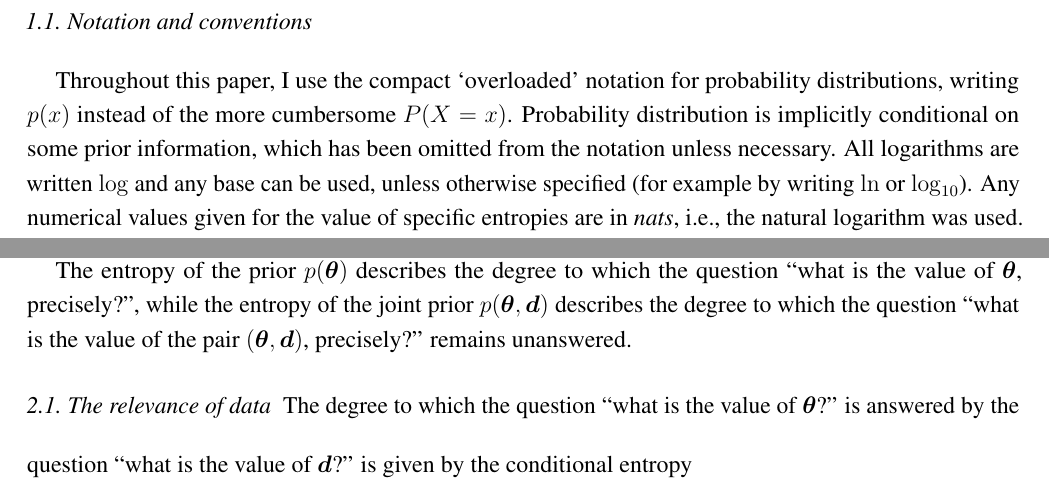
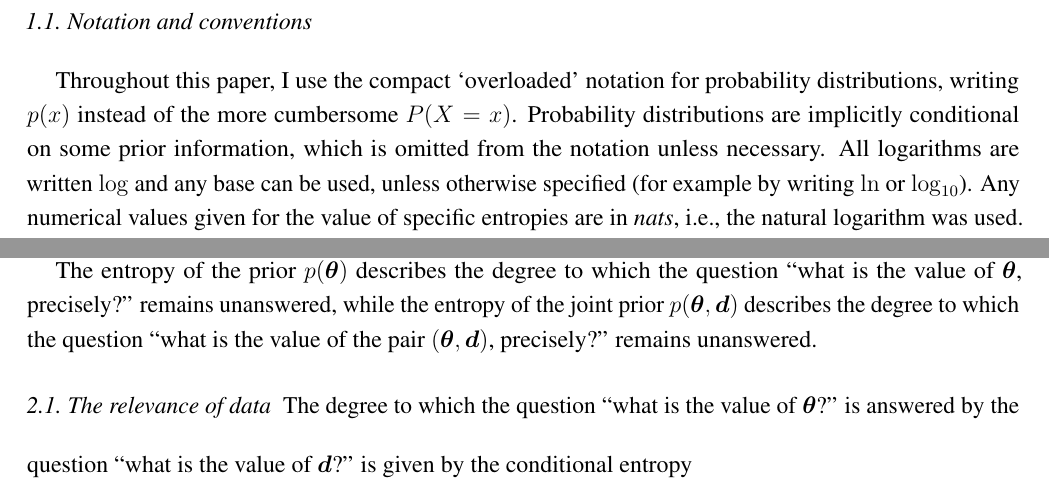
Before and after one commit to eggplantbren/InfoNest, a LaTeX paper (paper/ms.tex): two parts of page 2 of 9, joined at a grey line, cut so that both start at the same text. Compiled offline with pdfLaTeX.

Commit message:
slight tweaks

```diff
--- a/paper/ms.tex
+++ b/paper/ms.tex
@@ -110,7 +110,7 @@
 %=================================================================
 
 % Full title of the paper (Capitalized)
-\Title{Calculating Entropies With Nested Sampling}
+\Title{Computing Entropies With Nested Sampling}
 
 % Authors (Add full first names)
 \Author{Brendon J. Brewer$^{1,}$*}
@@ -183,8 +183,8 @@ then the entropy is $H_x = \log(N)$.
 Throughout this paper, I use the compact
 `overloaded' notation for probability distributions, writing $p(x)$ instead
 of the more cumbersome $P(X=x)$.
-Probability distribution is implicitly conditional on some prior
-information, which has been omitted from the notation unless necessary.
+Probability distributions are implicitly conditional on some prior
+information, which is omitted from the notation unless necessary.
 All logarithms are written $\log$ and any base can be used, unless otherwise
 specified (for example by writing $\ln$ or $\log_{10}$). Any numerical
 values given for the value of specific entropies are in {\em nats}, i.e.,
@@ -213,7 +213,7 @@ which is the starting point for
 Bayesian inference \citep{caticha2008lectures}.
 
 The entropy of the prior $p(\x)$ describes the degree to which the question
-``what is the value of $\x$, precisely?'', while the
+``what is the value of $\x$, precisely?'' remains unanswered, while the
 entropy of the joint prior $p(\x, \d)$
 describes the degree to which the question
 ``what is the value of the pair $(\x, \d)$, precisely?'' remains unanswered.
```
Also changed, not shown: paper/ms.tex (2 more changed lines).
